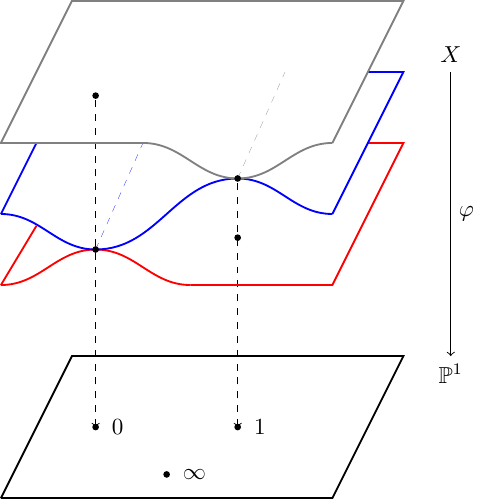
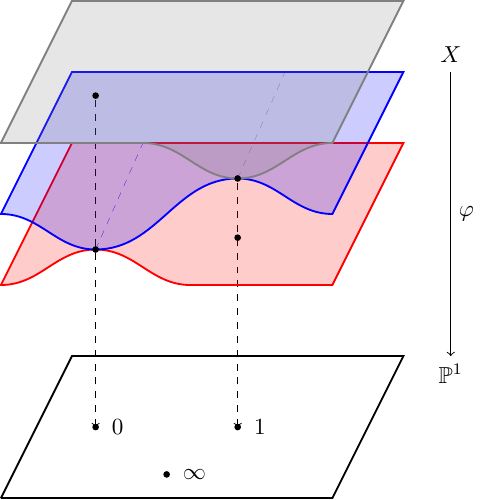
Before and after one commit to Vectornaut/chorno-belyi, a LaTeX figure (docs/images/belyi_image_alone.tex): the whole page. Compiled offline with pdfLaTeX.

Commit message:
Draw sheets as closed curves; drop unused packages

```diff
--- a/docs/images/belyi_image_alone.tex
+++ b/docs/images/belyi_image_alone.tex
@@ -1,11 +1,7 @@
-%\documentclass[xcolor=dvipsnames]{beamer}
 \documentclass{standalone}
 
-%\setbeamertemplate{navigation symbols}{}%remove navigation symbols
-\usepackage{stmaryrd}
-\usepackage{amssymb,amsthm,amsmath,amsxtra}
+\usepackage{amssymb}
 \usepackage{tikz}
-\usetikzlibrary{arrows,calc,automata,shadows,backgrounds,positioning,intersections,fadings,decorations.pathreplacing,shapes,decorations,matrix}
 
 \newcommand{\PP}{\mathbb P}
 
@@ -21,21 +17,12 @@
       % ComplexPlane
       \draw[thick] (0,0)--(14,0)--(17,6)--(3,6)--(0,0);
       % sheet 1
-      \draw[thick,red] (8,9)--(14,9)--(17,15)--(15.5,15);
+      \draw[red, thick, fill=red, fill opacity=0.2] (0,9) to[out=0,in=-180] (4,10.5) to[out=0,in=-180] (8,9) -- (14,9) -- (17,15) -- (3,15) -- cycle;
       % sheet 2
-      \draw[blue,thick] (0,12)--(1.5,15);
-      \draw[blue,thick] (15.5,18)--(17,18)--(14,12);
+      \draw[blue, thick, fill=blue, fill opacity=0.2] (0,12) to[out=0,in=-180] (4,10.5) to[out=0,in=-180] (10,13.5) to[out=0,in=-180] (14,12) -- (17,18) -- (3,18) -- cycle;
       % sheet 3
-      \draw[gray,thick] (6,15)--(0,15)--(3,21)--(17,21)--(14,15);
+      \draw[gray, thick, fill=gray, fill opacity=0.2] (0, 15) -- (6,15) to[out=0,in=-180] (10,13.5) to[out=0,in=-180] (14,15) -- (17,21) -- (3,21) -- cycle;
       % branching
-      \draw[red,thick] (0,9)--(1.5,11.5);
-      \draw[red,thick] (0,9) to[out=0,in=-180] (4,10.5);
-      \draw[red,thick] (4,10.5) to[out=0,in=-180] (8,9);
-      \draw[blue,thick] (0,12) to[out=0,in=-180] (4,10.5);
-      \draw[blue,thick] (4,10.5) to[out=0,in=-180] (10,13.5);
-      \draw[blue,thick] (10,13.5) to[out=0,in=-180] (14,12);
-      \draw[gray,thick] (6,15) to[out=0,in=-180] (10,13.5);
-      \draw[gray,thick] (10,13.5) to[out=0,in=-180] (14,15);
       % points
       \fill [black] (4,3) circle (4pt);
       \node at (4,3) [label=right:$0$] {};
```
